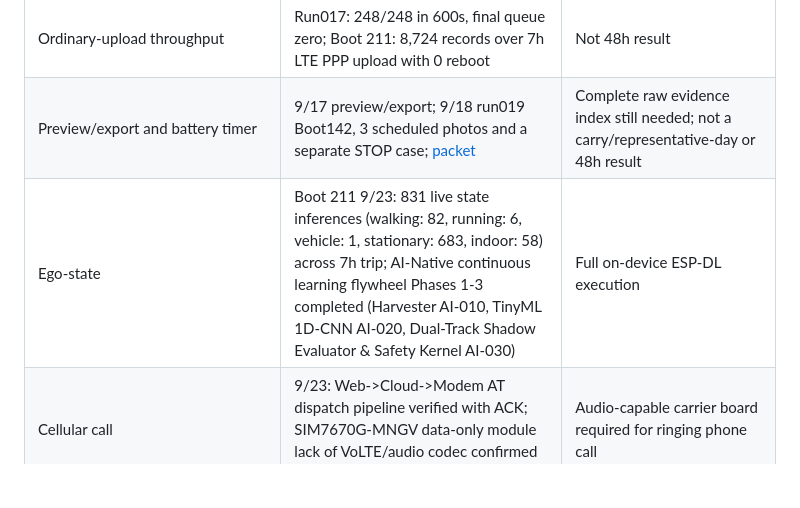
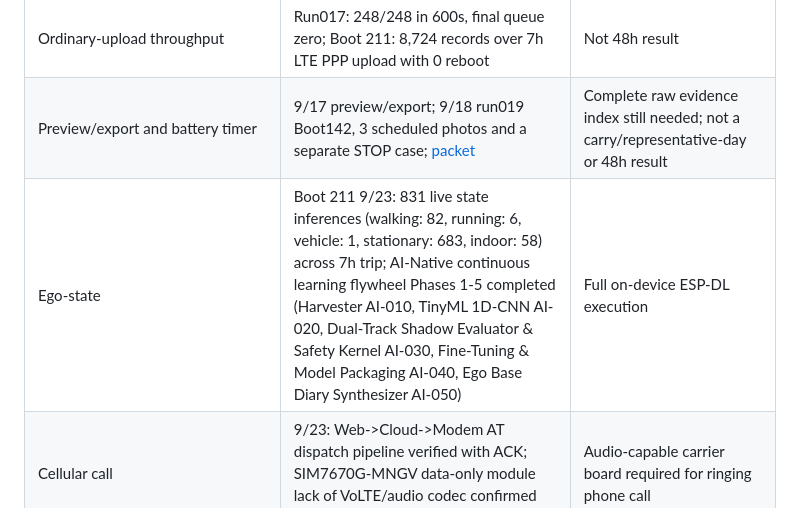
Before and after one commit to getegoai/egolink, a Markdown page: docs/current/STATUS.md, the part around the change. Drawn GitHub-style; blank space fills up the shorter version.

Commit message:
docs(status): record completion of all 5 AI-Native flywheel phases [D5]

```diff
--- a/docs/current/STATUS.md
+++ b/docs/current/STATUS.md
@@ -32,7 +32,7 @@ Full app/ELF hashes, inherited evidence and gaps are in [ACTIVE_BUILD](ACTIVE_BU
 | Manual Camera -> LTE -> private API | [Run015, 9/16](../hardware/CAMERA_LTE_MANUAL_CLOSURE_20260916.md): matching JPEG hash | One bounded USB-powered engineering run |
 | Ordinary-upload throughput | Run017: 248/248 in 600s, final queue zero; Boot 211: 8,724 records over 7h LTE PPP upload with 0 reboot | Not 48h result |
 | Preview/export and battery timer | 9/17 preview/export; 9/18 run019 Boot142, 3 scheduled photos and a separate STOP case; [packet](../tasks/active/P0-CONVERGENCE-20260905.md) | Complete raw evidence index still needed; not a carry/representative-day or 48h result |
-| Ego-state | Boot 211 9/23: 831 live state inferences (walking: 82, running: 6, vehicle: 1, stationary: 683, indoor: 58) across 7h trip; AI-Native continuous learning flywheel Phases 1-3 completed (Harvester AI-010, TinyML 1D-CNN AI-020, Dual-Track Shadow Evaluator & Safety Kernel AI-030) | Full on-device ESP-DL execution |
+| Ego-state | Boot 211 9/23: 831 live state inferences (walking: 82, running: 6, vehicle: 1, stationary: 683, indoor: 58) across 7h trip; AI-Native continuous learning flywheel Phases 1-5 completed (Harvester AI-010, TinyML 1D-CNN AI-020, Dual-Track Shadow Evaluator & Safety Kernel AI-030, Fine-Tuning & Model Packaging AI-040, Ego Base Diary Synthesizer AI-050) | Full on-device ESP-DL execution |
 | Cellular call | 9/23: Web->Cloud->Modem AT dispatch pipeline verified with ACK; SIM7670G-MNGV data-only module lack of VoLTE/audio codec confirmed on hardware | Audio-capable carrier board required for ringing phone call |
 | Ego Base | Synchronously planned private endpoint | Not implemented or deployed; current VPS storage is an engineering transition, not local-first completion |
 
```
